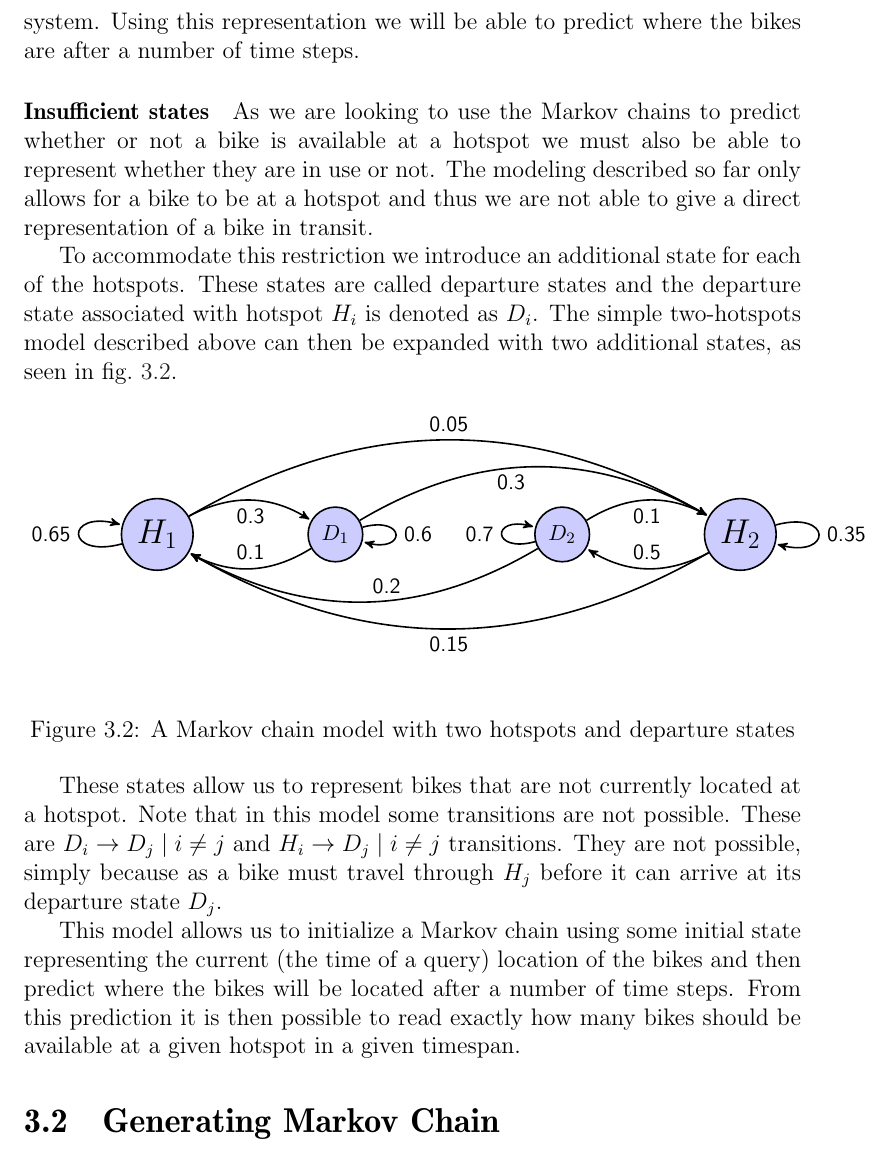
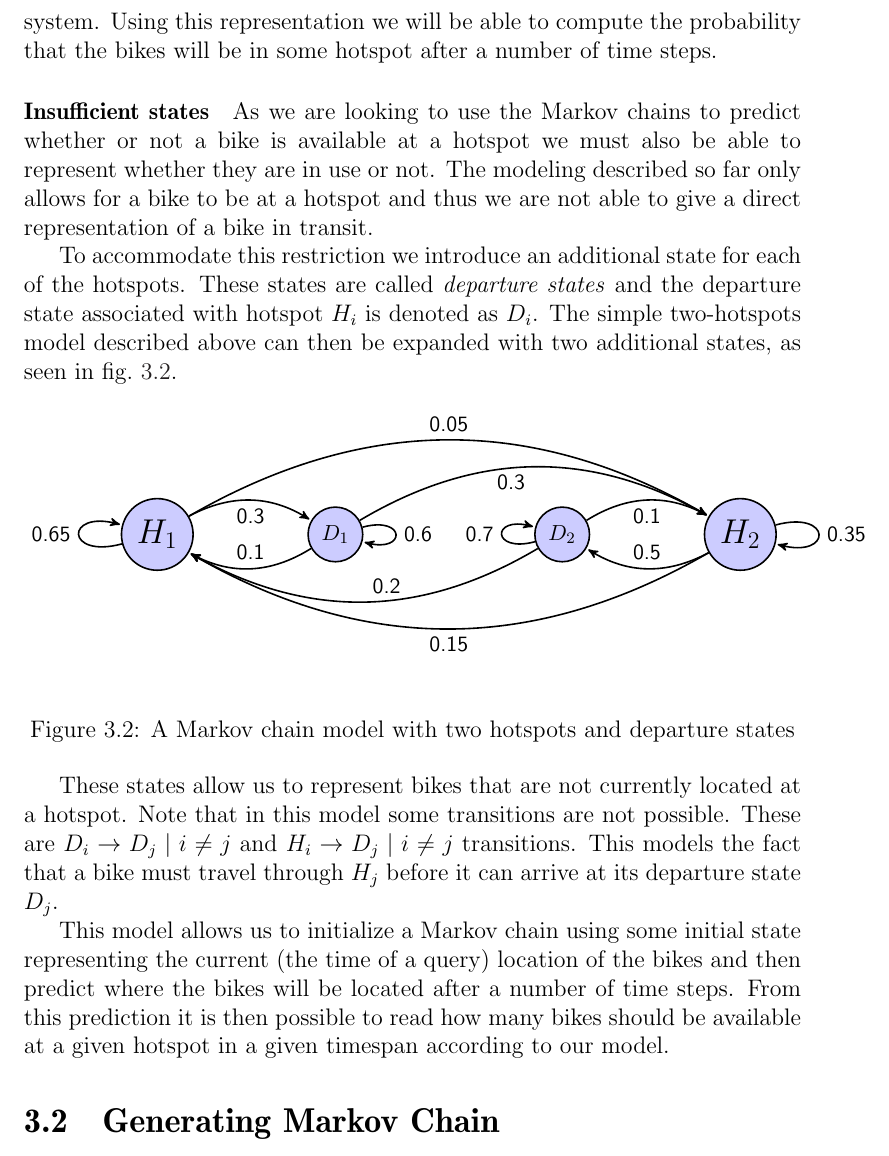
Before and after one commit to sw701e14/report, a LaTeX thesis (main.tex, which reads content/markov_chains.tex): part of page 33 of 63, cut so that both start at the same text. Compiled offline with pdfLaTeX; a LaTeX package or settings file that is missing is left out.

Commit message:
giovanni corrections in markov

```diff
--- a/content/markov_chains.tex
+++ b/content/markov_chains.tex
@@ -108,14 +108,14 @@ We represent a simple example of this, using only two hotspots, in \cref{markov:
 Using this system we will be able to predict the path of the bike in the system.
 To do this we require an initial state for the system.
 This state should represent the current (the time of a query) location of the bikes in the system.
-Using this representation we will be able to predict where the bikes are after a number of time steps.
+Using this representation we will be able to compute the probability that the bikes will be in some hotspot after a number of time steps.
 
 \paragraph{Insufficient states}
 As we are looking to use the Markov chains to predict whether or not a bike is available at a hotspot we must also be able to represent whether they are in use or not.
 The modeling described so far only allows for a bike to be at a hotspot and thus we are not able to give a direct representation of a bike in transit.
 
 To accommodate this restriction we introduce an additional state for each of the hotspots.
-These states are called departure states and the departure state associated with hotspot $H_i$ is denoted as $D_i$.
+These states are called \emph{departure states} and the departure state associated with hotspot $H_i$ is denoted as $D_i$.
 The simple two-hotspots model described above can then be expanded with two additional states, as seen in \cref{markov:model:complex}.
 
 \input{content/markov_model_complex}
@@ -123,7 +123,7 @@ The simple two-hotspots model described above can then be expanded with two addi
 These states allow us to represent bikes that are not currently located at a hotspot.
 Note that in this model some transitions are not possible.
 These are $D_i \rightarrow D_j \mid i \neq j$ and $H_i \rightarrow D_j \mid i \neq j$ transitions.
-They are not possible, simply because as a bike must travel through $H_j$ before it can arrive at its departure state $D_j$.
+This models the fact that a bike must travel through $H_j$ before it can arrive at its departure state $D_j$.
 
 This model allows us to initialize a Markov chain using some initial state representing the current (the time of a query) location of the bikes and then predict where the bikes will be located after a number of time steps.
-From this prediction it is then possible to read exactly how many bikes should be available at a given hotspot in a given timespan.
+From this prediction it is then possible to read how many bikes should be available at a given hotspot in a given timespan according to our model.
```
